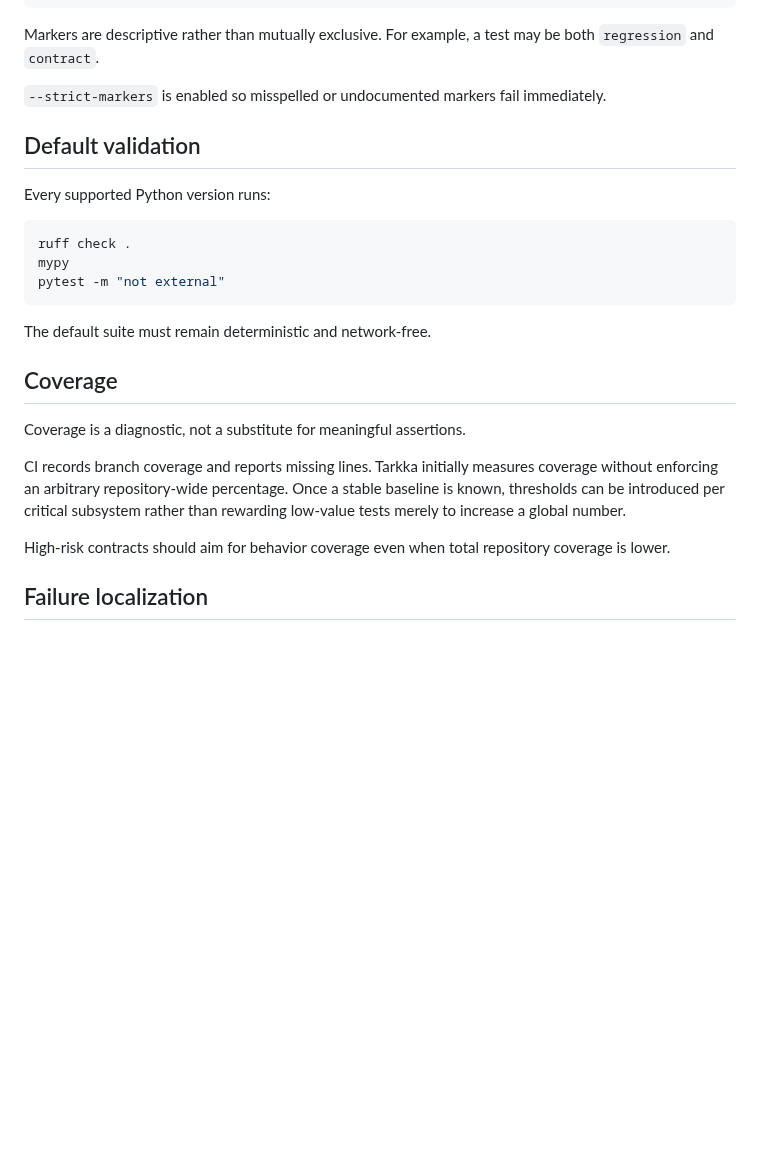
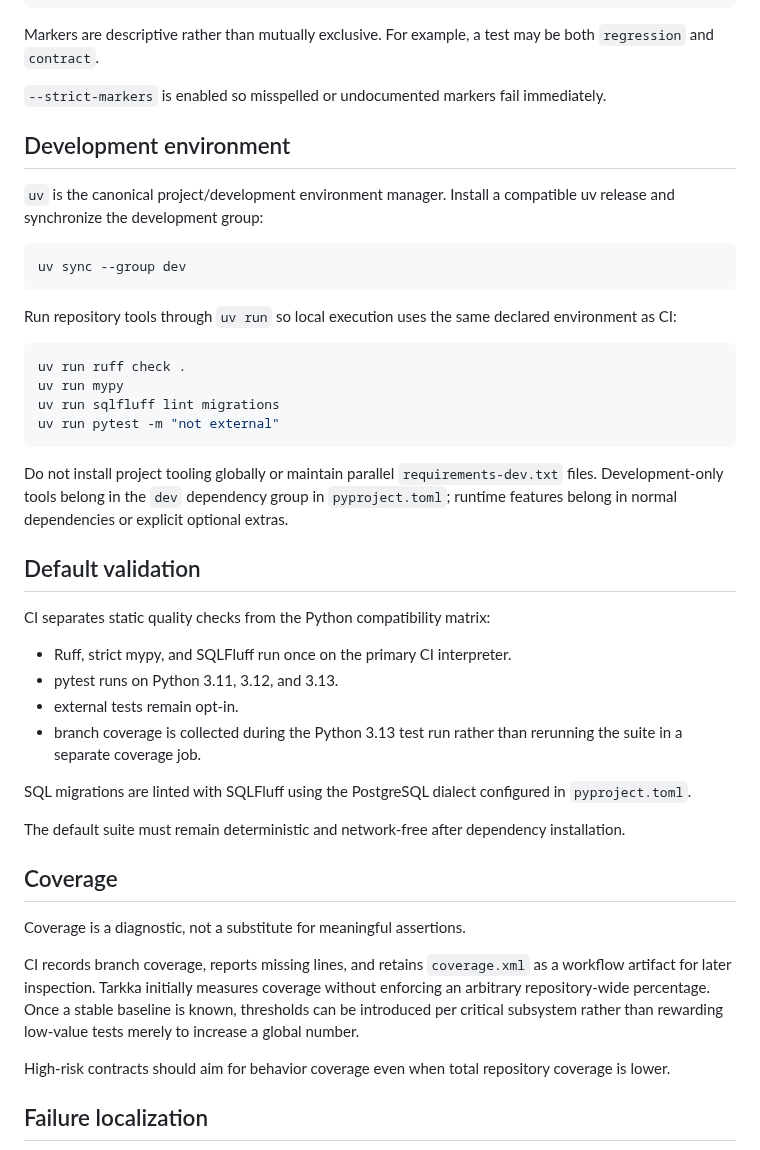
Before and after one commit to cbwinslow/Tarkka, a Markdown page: docs/TESTING.md, the part around the change. Rendered like a GitHub page; blank space fills up the shorter version.

Commit message:
docs: document uv quality workflow

````diff
--- a/docs/TESTING.md
+++ b/docs/TESTING.md
@@ -77,23 +77,43 @@ Markers are descriptive rather than mutually exclusive. For example, a test may
 
 `--strict-markers` is enabled so misspelled or undocumented markers fail immediately.
 
+## Development environment
+
+`uv` is the canonical project/development environment manager. Install a compatible uv release and synchronize the development group:
+
+```bash
+uv sync --group dev
+```
+
+Run repository tools through `uv run` so local execution uses the same declared environment as CI:
+
+```bash
+uv run ruff check .
+uv run mypy
+uv run sqlfluff lint migrations
+uv run pytest -m "not external"
+```
+
+Do not install project tooling globally or maintain parallel `requirements-dev.txt` files. Development-only tools belong in the `dev` dependency group in `pyproject.toml`; runtime features belong in normal dependencies or explicit optional extras.
+
 ## Default validation
 
-Every supported Python version runs:
+CI separates static quality checks from the Python compatibility matrix:
 
-```bash
-ruff check .
-mypy
-pytest -m "not external"
-```
+- Ruff, strict mypy, and SQLFluff run once on the primary CI interpreter.
+- pytest runs on Python 3.11, 3.12, and 3.13.
+- external tests remain opt-in.
+- branch coverage is collected during the Python 3.13 test run rather than rerunning the suite in a separate coverage job.
 
-The default suite must remain deterministic and network-free.
+SQL migrations are linted with SQLFluff using the PostgreSQL dialect configured in `pyproject.toml`.
+
+The default suite must remain deterministic and network-free after dependency installation.
 
 ## Coverage
 
 Coverage is a diagnostic, not a substitute for meaningful assertions.
 
-CI records branch coverage and reports missing lines. Tarkka initially measures coverage without enforcing an arbitrary repository-wide percentage. Once a stable baseline is known, thresholds can be introduced per critical subsystem rather than rewarding low-value tests merely to increase a global number.
+CI records branch coverage, reports missing lines, and retains `coverage.xml` as a workflow artifact for later inspection. Tarkka initially measures coverage without enforcing an arbitrary repository-wide percentage. Once a stable baseline is known, thresholds can be introduced per critical subsystem rather than rewarding low-value tests merely to increase a global number.
 
 High-risk contracts should aim for behavior coverage even when total repository coverage is lower.
 
````
